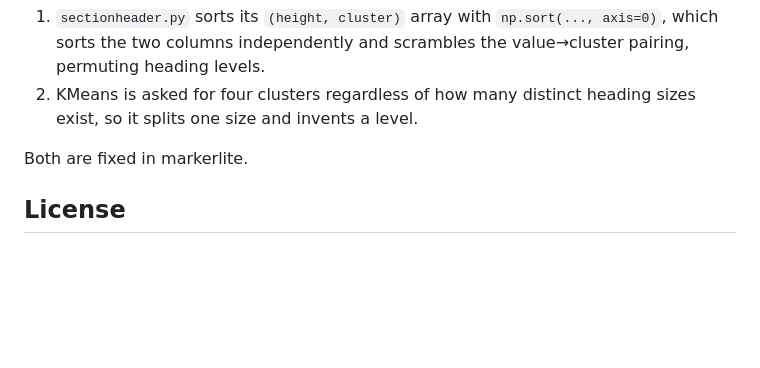
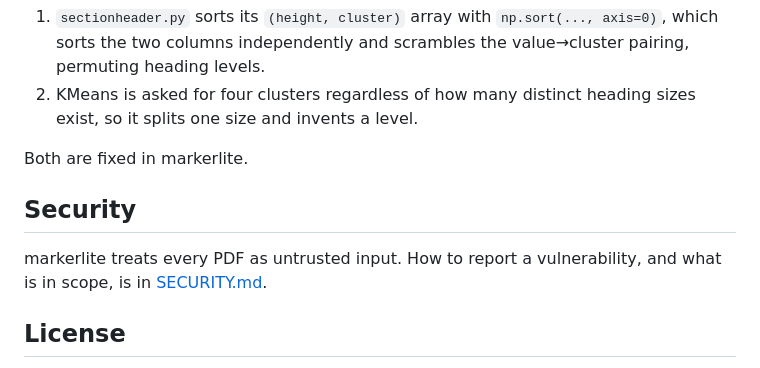
Before and after one commit to GalBlatman/markerlite, a Markdown page: README.md, the part around the change. GitHub-like rendering; blank space fills up the shorter version.

```diff
--- a/README.md
+++ b/README.md
@@ -245,6 +245,11 @@ print(summarize(info["stats"]))
 
 Both are fixed in markerlite.
 
+## Security
+
+markerlite treats every PDF as untrusted input. How to report a vulnerability,
+and what is in scope, is in [SECURITY.md](SECURITY.md).
+
 ## License
 
 Apache-2.0 — see `LICENSE`. `table_recon.py` is vendored from
```
Also changed, not shown: SECURITY.md (added, +28 -0 lines).
